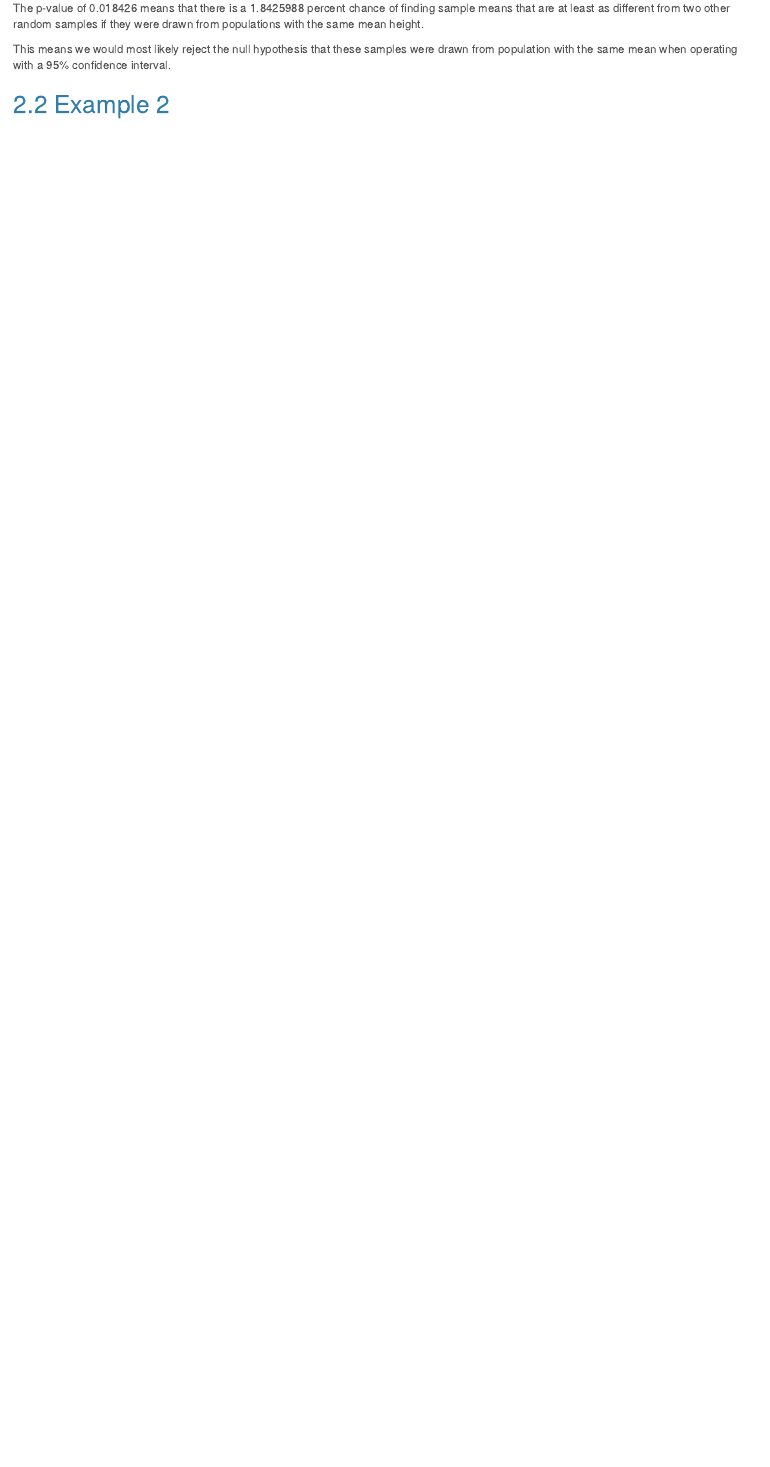
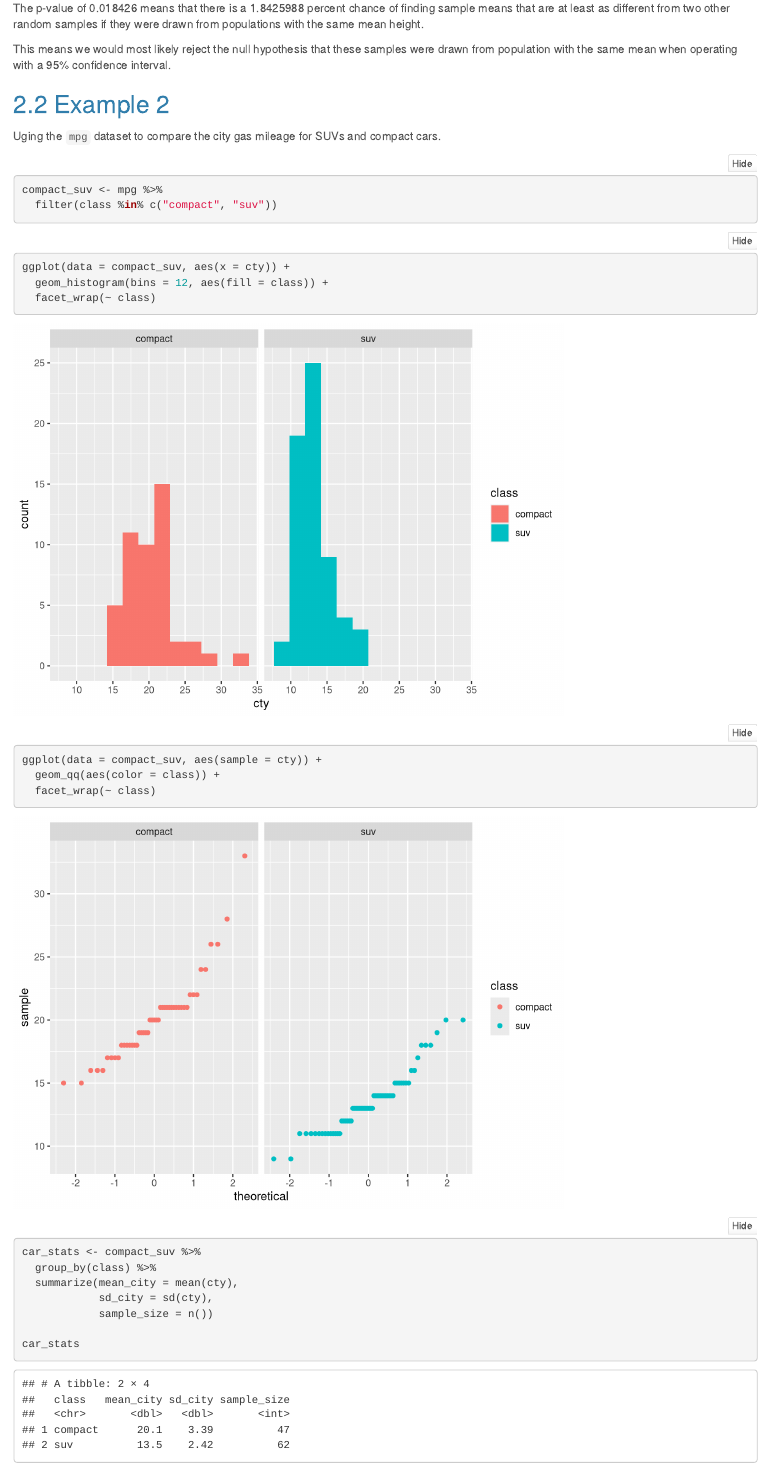
Before and after one commit to connermuir/esm206-lab5, an R Markdown document (lab5_key.Rmd): the page in a window 1100 px wide, from 1500 px down. Rendered offline with R 4.5, knitr and Pandoc, with nearby package versions; folded parts are opened.

Commit message:
Finalized lab.

````diff
--- a/lab5_key.Rmd
+++ b/lab5_key.Rmd
@@ -77,3 +77,34 @@ The p-value of `r trees_t$p.value` means that there is a `r (trees_t$p.value)*10
 This means we would most likely reject the null hypothesis that these samples were drawn from population with the same mean when operating with a 95% confidence interval.
 
 ## Example 2
+
+Uging the `mpg` dataset to compare the city gas mileage for SUVs and compact cars.
+
+```{r}
+compact_suv <- mpg %>%
+  filter(class %in% c("compact", "suv"))
+
+```
+
+```{r}
+ggplot(data = compact_suv, aes(x = cty)) +
+  geom_histogram(bins = 12, aes(fill = class)) +
+  facet_wrap(~ class)
+
+ggplot(data = compact_suv, aes(sample = cty)) +
+  geom_qq(aes(color = class)) +
+  facet_wrap(~ class)
+```
+
+
+```{r}
+car_stats <- compact_suv %>%
+  group_by(class) %>%
+  summarize(mean_city = mean(cty),
+            sd_city = sd(cty),
+            sample_size = n())
+
+car_stats
+```
+
+```{r}
````
Also changed, not shown: lab5_key.Rmd (14 more changed lines).
